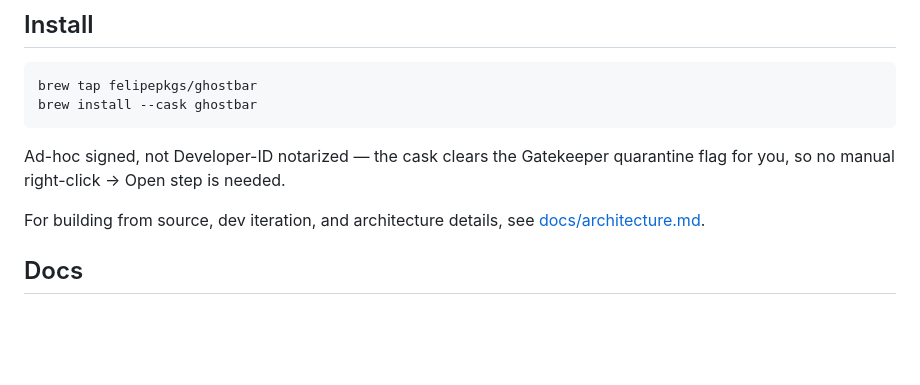
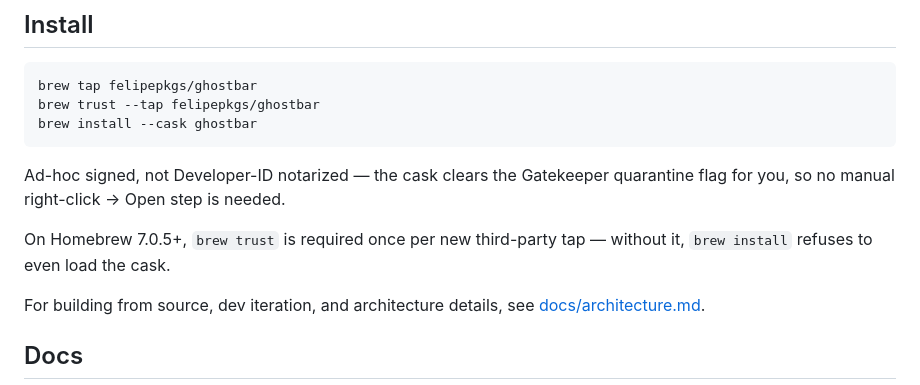
Before and after one commit to felipepkgs/GhostBar, a Markdown page: README.md, the part around the change. Drawn GitHub-style; blank space fills up the shorter version.

Commit message:
docs: add brew trust step to install instructions
Homebrew 7.0.5+ refuses to load a cask from an untrusted tap until
`brew trust` runs once — hit while testing on another machine.

Co-Authored-By: Claude Sonnet 5 <noreply@anthropic.com>
Claude-Session: https://claude.ai/code/session_015wXakZCPJr3QzzkXqaebC1

````diff
--- a/README.md
+++ b/README.md
@@ -54,11 +54,15 @@ the bar.
 
 ```sh
 brew tap felipepkgs/ghostbar
+brew trust --tap felipepkgs/ghostbar
 brew install --cask ghostbar
 ```
 
 Ad-hoc signed, not Developer-ID notarized — the cask clears the Gatekeeper
 quarantine flag for you, so no manual right-click → Open step is needed.
+
+On Homebrew 7.0.5+, `brew trust` is required once per new third-party tap —
+without it, `brew install` refuses to even load the cask.
 
 For building from source, dev iteration, and architecture details, see
 [docs/architecture.md](docs/architecture.md).
````
